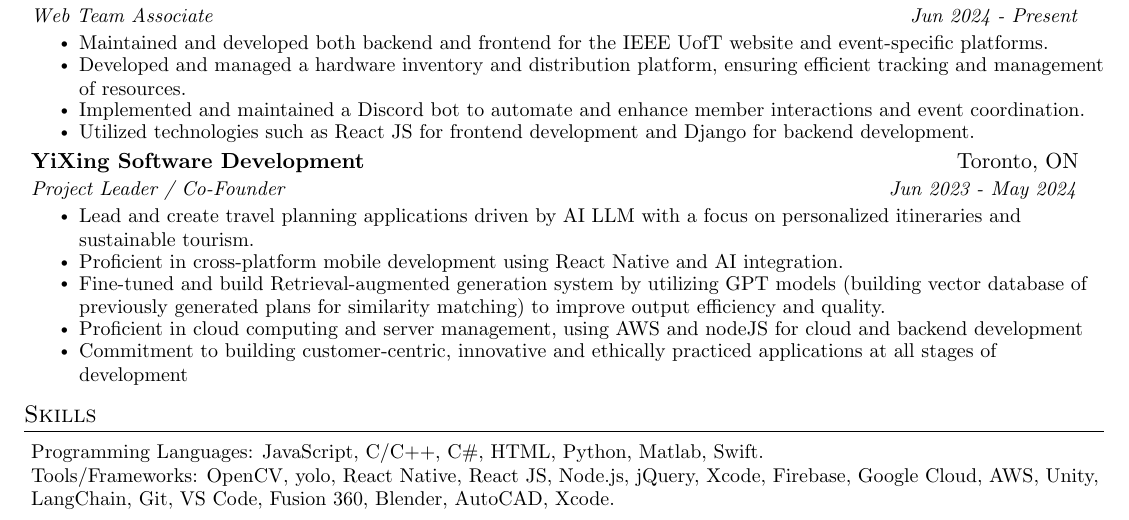
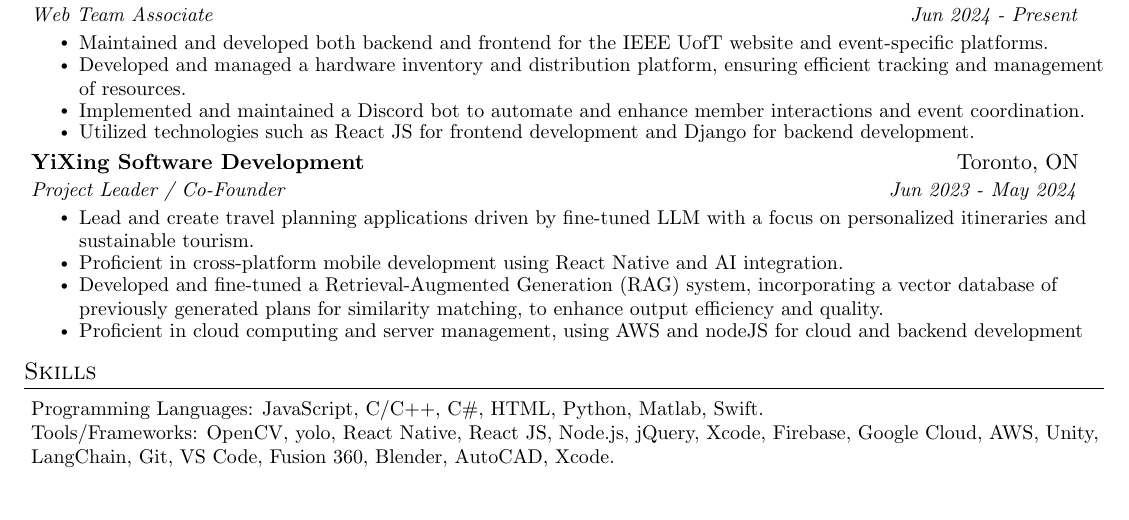
Before and after one commit to leoyin1127/Resume, a LaTeX CV (Resume.tex): part of the page, cut so that both start at the same text. Compiled offline with pdfLaTeX.

Commit message:
update yixing

```diff
--- a/Resume.tex
+++ b/Resume.tex
@@ -150,11 +150,10 @@
   {YiXing Software Development}{Toronto, ON}
   {Project Leader / Co-Founder}{Jun 2023 - May 2024}
   \resumeItemListStart
-    \resumeItem{Lead and create travel planning applications driven by AI LLM with a focus on personalized itineraries and sustainable tourism.}
+    \resumeItem{Lead and create travel planning applications driven by fine-tuned LLM with a focus on personalized itineraries and sustainable tourism.}
     \resumeItem{Proficient in cross-platform mobile development using React Native and AI integration.}
-    \resumeItem{Fine-tuned and build Retrieval-augmented generation system by utilizing GPT models (building vector database of previously generated plans for similarity matching) to improve output efficiency and quality.}
+    \resumeItem{Developed and fine-tuned a Retrieval-Augmented Generation (RAG) system, incorporating a vector database of previously generated plans for similarity matching, to enhance output efficiency and quality.}
     \resumeItem{Proficient in cloud computing and server management, using AWS and nodeJS for cloud and backend development}
-    \resumeItem{Commitment to building customer-centric, innovative and ethically practiced applications at all stages of development}
   \resumeItemListEnd
 
 \resumeSubHeadingListEnd
```
Also changed, not shown: Resume.pdf, 2 other files.
